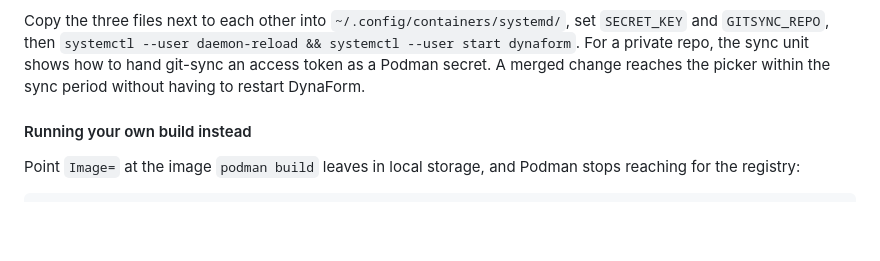
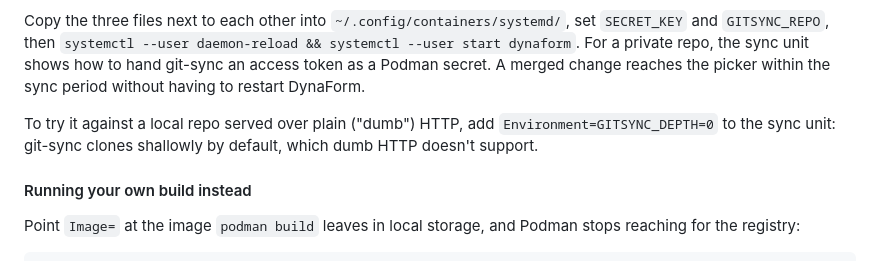
Before and after one commit to 0uwl/dynaform, a Markdown page: README.md, the part around the change. GitHub-like rendering; blank space fills up the shorter version.

Commit message:
docs: add a small note about git-sync depth

```diff
--- a/README.md
+++ b/README.md
@@ -533,6 +533,9 @@ and `GITSYNC_REPO`, then `systemctl --user daemon-reload && systemctl --user sta
 For a private repo, the sync unit shows how to hand git-sync an access token as a Podman secret.
 A merged change reaches the picker within the sync period without having to restart DynaForm.
 
+To try it against a local repo served over plain ("dumb") HTTP, add `Environment=GITSYNC_DEPTH=0`
+to the sync unit: git-sync clones shallowly by default, which dumb HTTP doesn't support.
+
 #### Running your own build instead
 
 Point `Image=` at the image `podman build` leaves in local storage, and Podman stops reaching for
```
